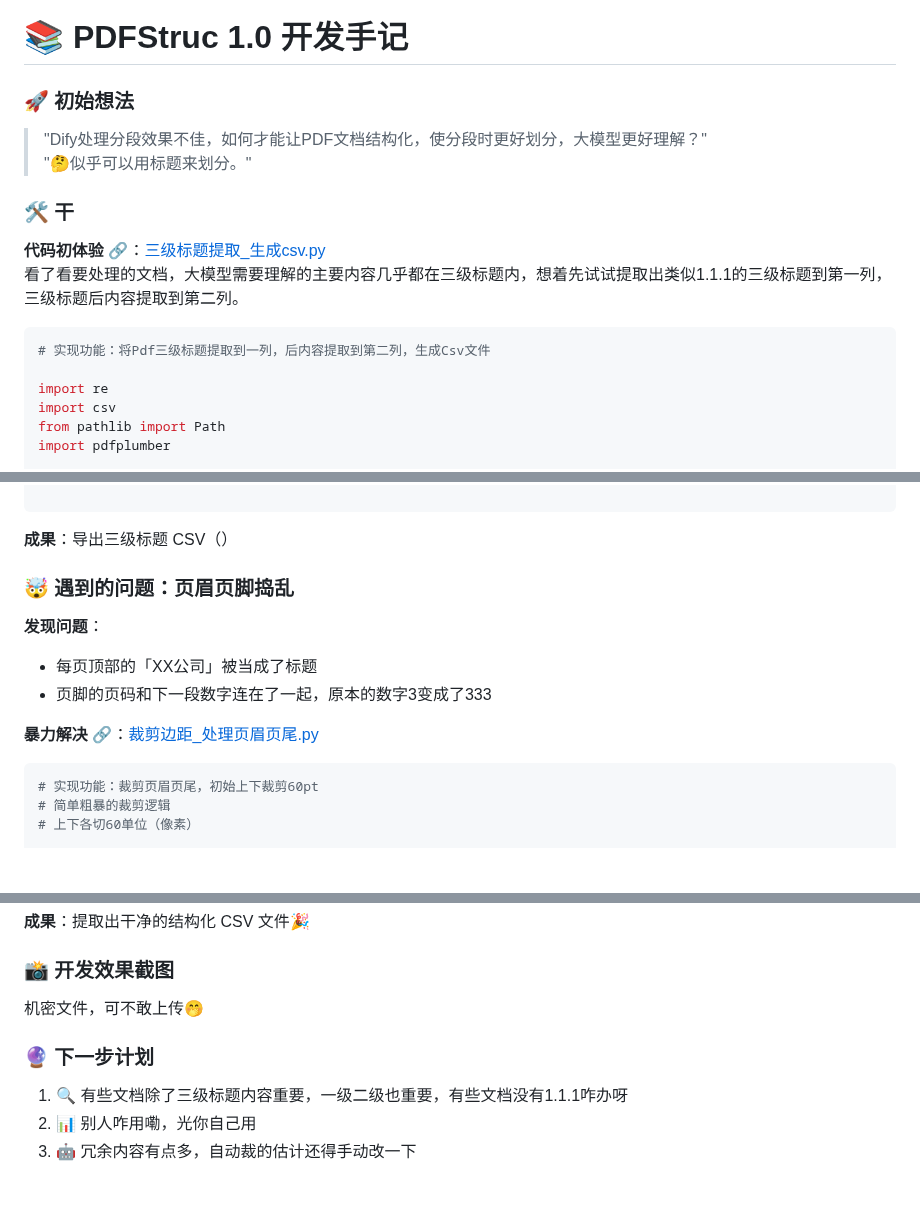
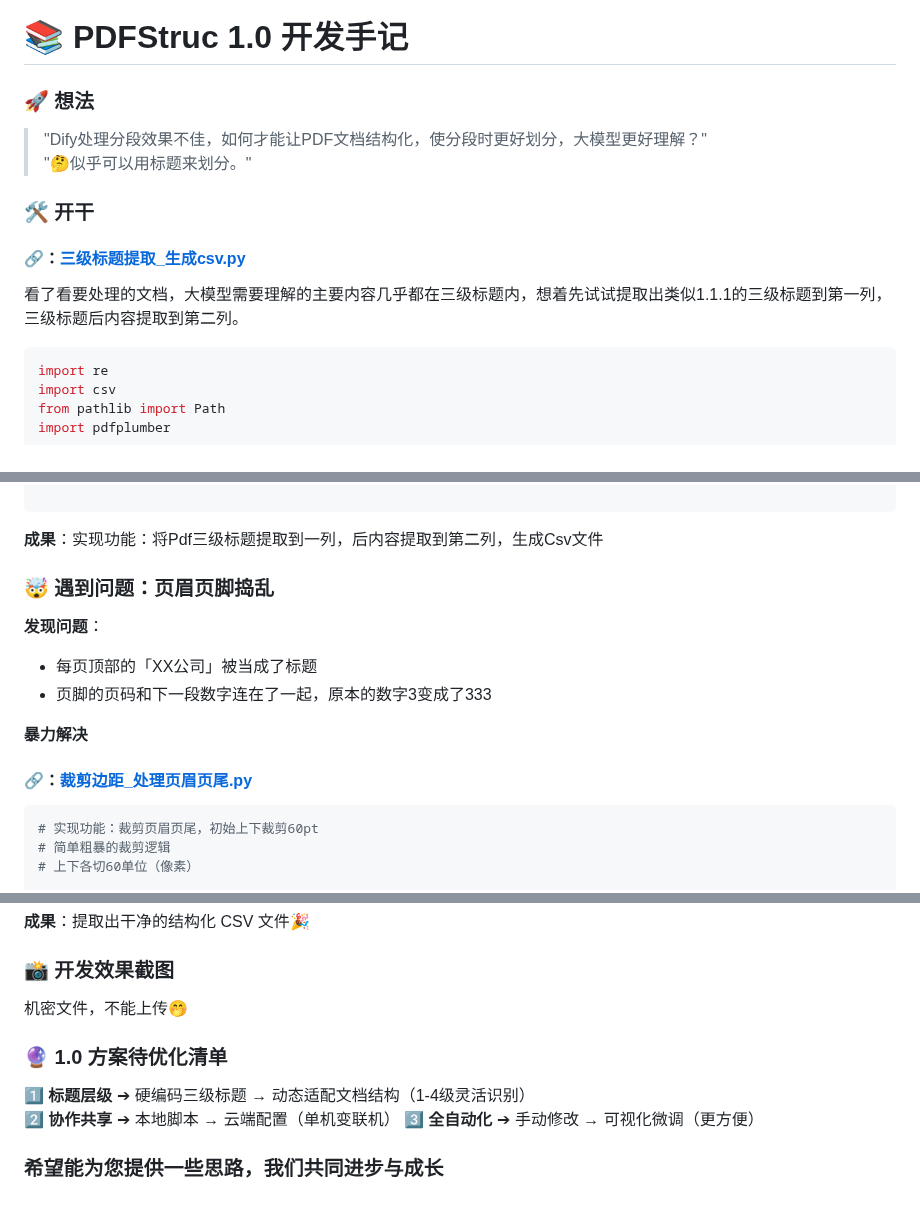
Before and after one commit to xin1/Agent, a Markdown page: 教程/PDFStruc 1.0-py脚本实现基础功能.md, 3 parts joined by grey strips. Rendered like a GitHub page; blank space fills up the shorter version.

````diff
--- a/教程/PDFStruc 1.0-py脚本实现基础功能.md
+++ b/教程/PDFStruc 1.0-py脚本实现基础功能.md
@@ -1,15 +1,13 @@
 # 📚 PDFStruc 1.0 开发手记
 
-### 🚀 初始想法
+### 🚀 想法
 > "Dify处理分段效果不佳，如何才能让PDF文档结构化，使分段时更好划分，大模型更好理解？"
 > "🤔似乎可以用标题来划分。"
 
-### 🛠️ 干
-**代码初体验** 🔗：[三级标题提取_生成csv.py](../code/base/Remove_extraction.py)
+### 🛠️ 开干
+#### 🔗：[三级标题提取_生成csv.py](../code/base/Remove_extraction.py)
 看了看要处理的文档，大模型需要理解的主要内容几乎都在三级标题内，想着先试试提取出类似1.1.1的三级标题到第一列，三级标题后内容提取到第二列。
 ```python
-# 实现功能：将Pdf三级标题提取到一列，后内容提取到第二列，生成Csv文件
-
 import re
 import csv
 from pathlib import Path
@@ -88,14 +86,16 @@ if __name__ == "__main__":
         print(f"处理失败: {str(e)}")
 
 ```
-**成果**：导出三级标题 CSV（）
+**成果**：实现功能：将Pdf三级标题提取到一列，后内容提取到第二列，生成Csv文件
 
-### 🤯 遇到的问题：页眉页脚捣乱
+### 🤯 遇到问题：页眉页脚捣乱
 **发现问题**：
 - 每页顶部的「XX公司」被当成了标题
 - 页脚的页码和下一段数字连在了一起，原本的数字3变成了333
 
-**暴力解决** 🔗：[裁剪边距_处理页眉页尾.py](../code/base/Remove_extraction.py)
+**暴力解决**
+#### 🔗：[裁剪边距_处理页眉页尾.py](../code/base/Remove_extraction.py)
+
 ```python
 # 实现功能：裁剪页眉页尾，初始上下裁剪60pt
 # 简单粗暴的裁剪逻辑
@@ -225,9 +223,11 @@ if __name__ == "__main__":
 
 
 ### 📸 开发效果截图
-机密文件，可不敢上传🤭
+机密文件，不能上传🤭
 
-### 🔮 下一步计划
-1. 🔍 有些文档除了三级标题内容重要，一级二级也重要，有些文档没有1.1.1咋办呀
-2. 📊 别人咋用嘞，光你自己用
-3. 🤖 冗余内容有点多，自动裁的估计还得手动改一下
+### 🔮 1.0 方案待优化清单
+1️⃣ **标题层级** ➔ 硬编码三级标题 → 动态适配文档结构（1-4级灵活识别）
+2️⃣ **协作共享** ➔ 本地脚本 → 云端配置（单机变联机）
+3️⃣ **全自动化** ➔ 手动修改 → 可视化微调（更方便）
+
+### 希望能为您提供一些思路，我们共同进步与成长
````
Also changed, not shown: other parts of 教程/PDFStruc 1.0-py脚本实现基础功能.md (+1 -3 lines).
